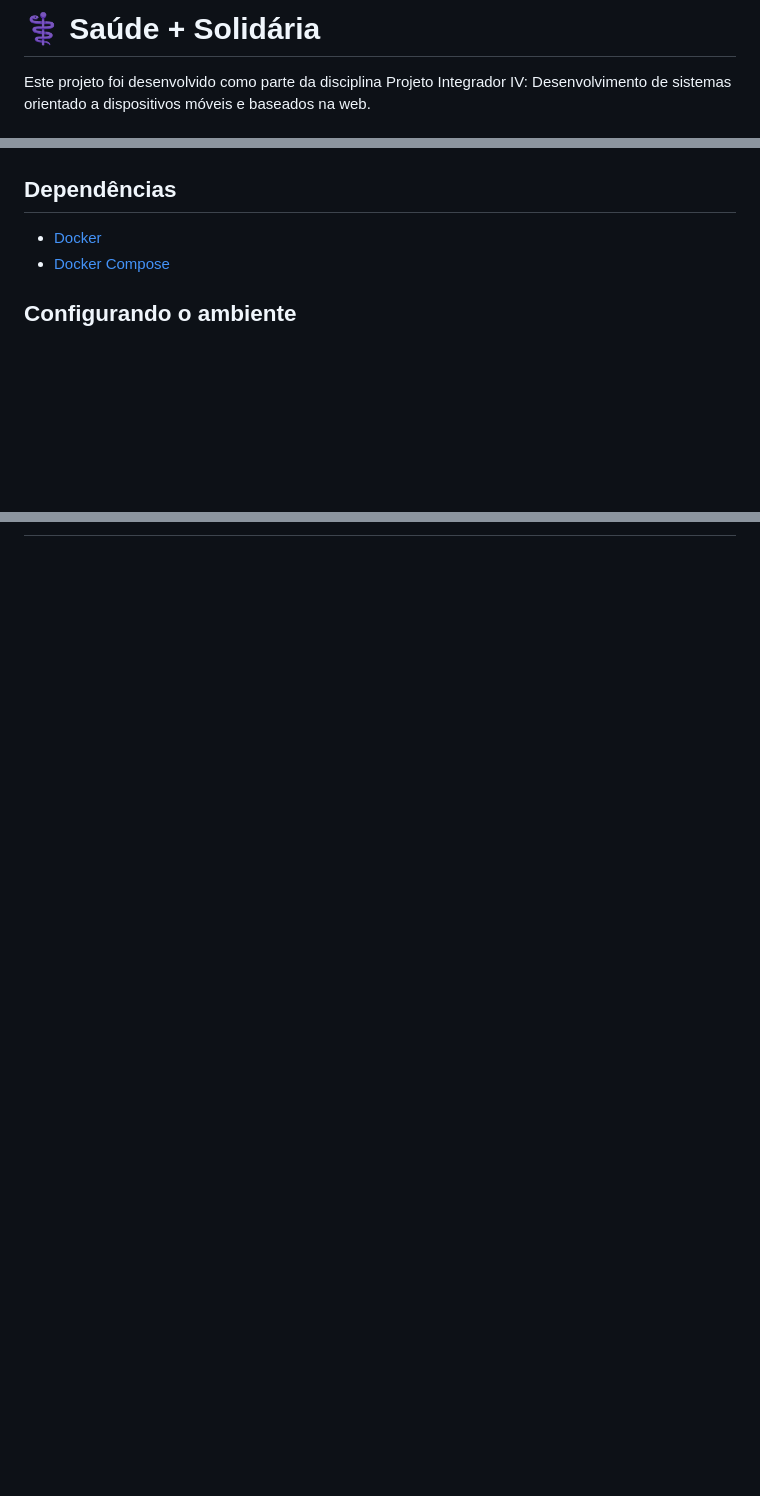
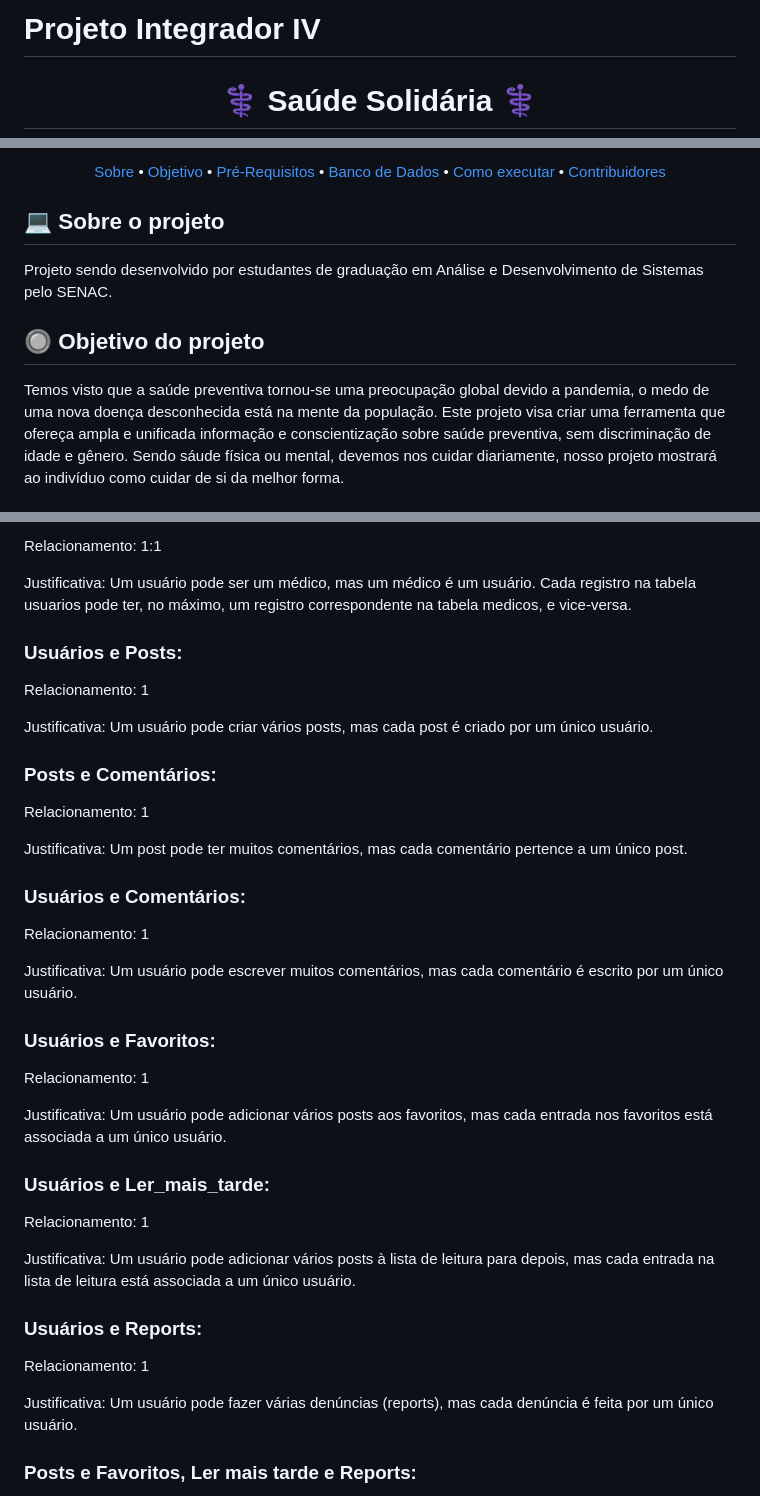
Before and after one commit to jvitor-alol/Saude-Solidaria, a Markdown page: README.md, 3 parts joined by grey strips. Rendered like a GitHub page; blank space fills up the shorter version.

Commit message:
Update README.md
update

Signed-off-by: Pedro Brito <60987344+PedroBrito22@users.noreply.github.com>

```diff
--- a/README.md
+++ b/README.md
@@ -1,4 +1,8 @@
-# ⚕️ Saúde + Solidária
+# Projeto Integrador IV
 
-Este projeto foi desenvolvido como parte da disciplina Projeto Integrador IV: Desenvolvimento de sistemas orientado a dispositivos móveis e baseados na web.
+<p align="center">
+  <h1 align="center">
+	⚕️ Saúde Solidária ⚕️
+  </h1>
+</p>
 
@@ -14,10 +20,17 @@ Este projeto foi desenvolvido como parte da disciplina Projeto Integrador IV: De
 
-</div>
+<p align="center">
+ <a href="#-sobre-o-projeto">Sobre</a> •
+ <a href="#-objetivo-do-projeto">Objetivo</a> •
+ <a href="#-Pré-Requisitos">Pré-Requisitos</a> •
+ <a href="#-Banco de Dados">Banco de Dados</a> •
+ <a href="#-como-executar-o-projeto">Como executar</a> •
+ <a href="#-contribuidores">Contribuidores</a>
 
-## Dependências
+</p>
 
-- [Docker](https://docs.docker.com/guides/getting-started/)
-- [Docker Compose](https://docs.docker.com/compose/)
+## 💻 Sobre o projeto
+  Projeto sendo desenvolvido por estudantes de graduação em Análise e Desenvolvimento de Sistemas pelo SENAC.
 
-## Configurando o ambiente
+## 🔘 Objetivo do projeto
+  Temos visto que a saúde preventiva tornou-se uma preocupação global devido a pandemia, o medo de uma nova doença desconhecida está na mente da população. Este projeto visa criar uma ferramenta que ofereça ampla e unificada informação e conscientização sobre saúde preventiva, sem discriminação de idade e gênero. Sendo sáude física ou mental, devemos nos cuidar diariamente, nosso projeto mostrará ao indivíduo como cuidar de si da melhor forma.
 
@@ -23,0 +52,42 @@ Este projeto foi desenvolvido como parte da disciplina Projeto Integrador IV: De
+Relacionamento: 1:1
+
+Justificativa: Um usuário pode ser um médico, mas um médico é um usuário. Cada registro na tabela usuarios pode ter, no máximo, um registro correspondente na tabela medicos, e vice-versa.
+
+### Usuários e Posts:
+
+Relacionamento: 1
+
+Justificativa: Um usuário pode criar vários posts, mas cada post é criado por um único usuário.
+
+### Posts e Comentários:
+
+Relacionamento: 1
+
+Justificativa: Um post pode ter muitos comentários, mas cada comentário pertence a um único post.
+
+### Usuários e Comentários:
+
+Relacionamento: 1
+
+Justificativa: Um usuário pode escrever muitos comentários, mas cada comentário é escrito por um único usuário.
+
+### Usuários e Favoritos:
+
+Relacionamento: 1
+
+Justificativa: Um usuário pode adicionar vários posts aos favoritos, mas cada entrada nos favoritos está associada a um único usuário.
+
+### Usuários e Ler_mais_tarde:
+
+Relacionamento: 1
+
+Justificativa: Um usuário pode adicionar vários posts à lista de leitura para depois, mas cada entrada na lista de leitura está associada a um único usuário.
+
+### Usuários e Reports:
+
+Relacionamento: 1
+
+Justificativa: Um usuário pode fazer várias denúncias (reports), mas cada denúncia é feita por um único usuário.
+
+### Posts e Favoritos, Ler mais tarde e Reports:
+
```
Also changed, not shown: other parts of README.md (+134 -14 lines).
